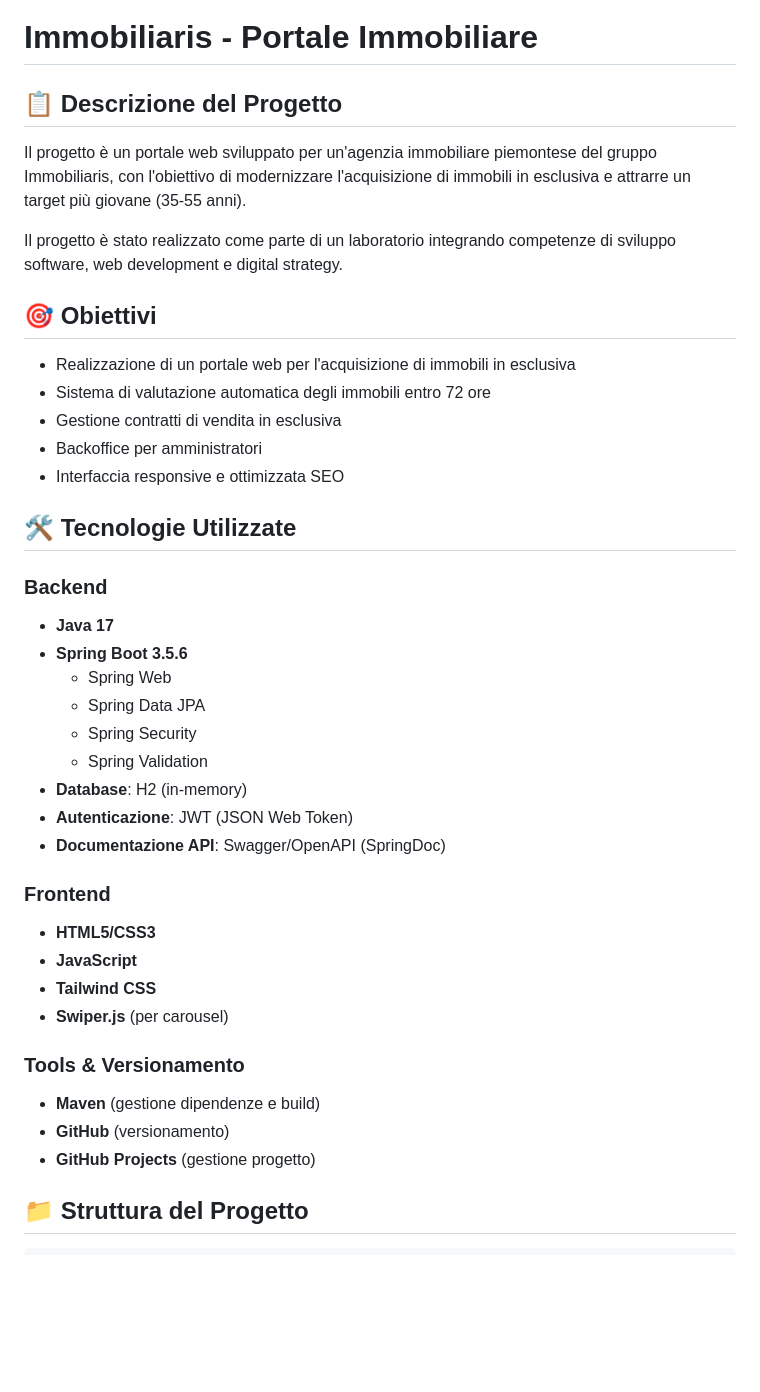
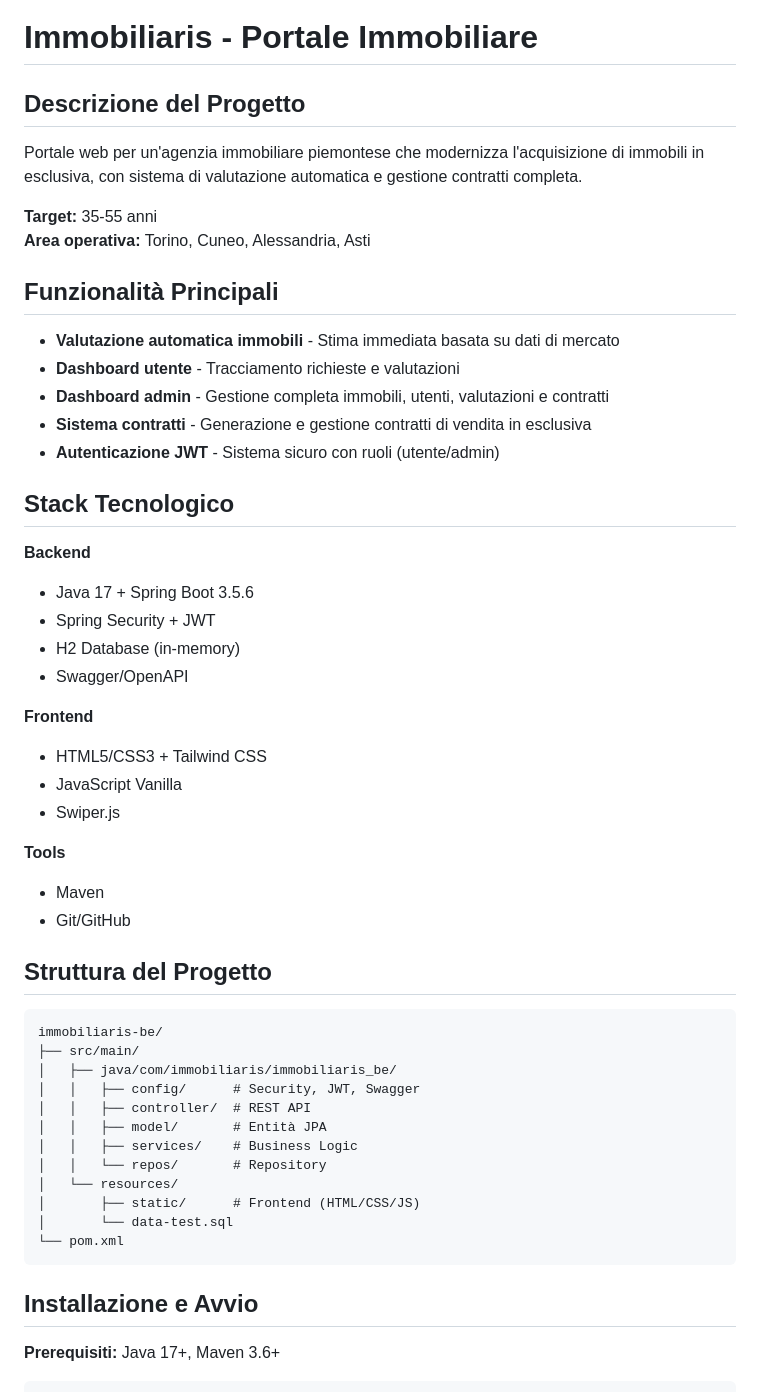
Before and after one commit to marcologioco/laboratorio-integrato-group-4, a Markdown page: README.md, the part around the change printed below. Drawn GitHub-style; blank space fills up the shorter version.

````diff
--- a/README.md
+++ b/README.md
@@ -1,46 +1,59 @@
 # Immobiliaris - Portale Immobiliare
 
-## 📋 Descrizione del Progetto
+## Descrizione del Progetto
 
-Il progetto è un portale web sviluppato per un'agenzia immobiliare piemontese del gruppo Immobiliaris, con l'obiettivo di modernizzare l'acquisizione di immobili in esclusiva e attrarre un target più giovane (35-55 anni).
+Portale web per un'agenzia immobiliare piemontese che modernizza l'acquisizione di immobili in esclusiva, con sistema di valutazione automatica e gestione contratti completa.
 
-Il progetto è stato realizzato come parte di un laboratorio integrando competenze di sviluppo software, web development e digital strategy.
+**Target:** 35-55 anni
+**Area operativa:** Torino, Cuneo, Alessandria, Asti
 
-## 🎯 Obiettivi
+## Funzionalità Principali
 
-- Realizzazione di un portale web per l'acquisizione di immobili in esclusiva
-- Sistema di valutazione automatica degli immobili entro 72 ore
-- Gestione contratti di vendita in esclusiva
-- Backoffice per amministratori
-- Interfaccia responsive e ottimizzata SEO
+- **Valutazione automatica immobili** - Stima immediata basata su dati di mercato
+- **Dashboard utente** - Tracciamento richieste e valutazioni
+- **Dashboard admin** - Gestione completa immobili, utenti, valutazioni e contratti
+- **Sistema contratti** - Generazione e gestione contratti di vendita in esclusiva
+- **Autenticazione JWT** - Sistema sicuro con ruoli (utente/admin)
 
-## 🛠️ Tecnologie Utilizzate
+## Stack Tecnologico
 
-### Backend
+**Backend**
 
-- **Java 17**
-- **Spring Boot 3.5.6**
-  - Spring Web
-  - Spring Data JPA
-  - Spring Security
-  - Spring Validation
-- **Database**: H2 (in-memory)
-- **Autenticazione**: JWT (JSON Web Token)
-- **Documentazione API**: Swagger/OpenAPI (SpringDoc)
+- Java 17 + Spring Boot 3.5.6
+- Spring Security + JWT
+- H2 Database (in-memory)
+- Swagger/OpenAPI
 
-### Frontend
+**Frontend**
 
-- **HTML5/CSS3**
-- **JavaScript**
-- **Tailwind CSS**
-- **Swiper.js** (per carousel)
+- HTML5/CSS3 + Tailwind CSS
+- JavaScript Vanilla
+- Swiper.js
 
-### Tools & Versionamento
+**Tools**
 
-- **Maven** (gestione dipendenze e build)
-- **GitHub** (versionamento)
-- **GitHub Projects** (gestione progetto)
+- Maven
+- Git/GitHub
 
-## 📁 Struttura del Progetto
+## Struttura del Progetto
+
+```
+immobiliaris-be/
+├── src/main/
+│   ├── java/com/immobiliaris/immobiliaris_be/
+│   │   ├── config/      # Security, JWT, Swagger
+│   │   ├── controller/  # REST API
+│   │   ├── model/       # Entità JPA
+│   │   ├── services/    # Business Logic
+│   │   └── repos/       # Repository
+│   └── resources/
+│       ├── static/      # Frontend (HTML/CSS/JS)
+│       └── data-test.sql
+└── pom.xml
+```
+
+## Installazione e Avvio
+
+**Prerequisiti:** Java 17+, Maven 3.6+
 
 ```bash
````
Also changed, not shown: other parts of README.md (+63 -103 lines).
